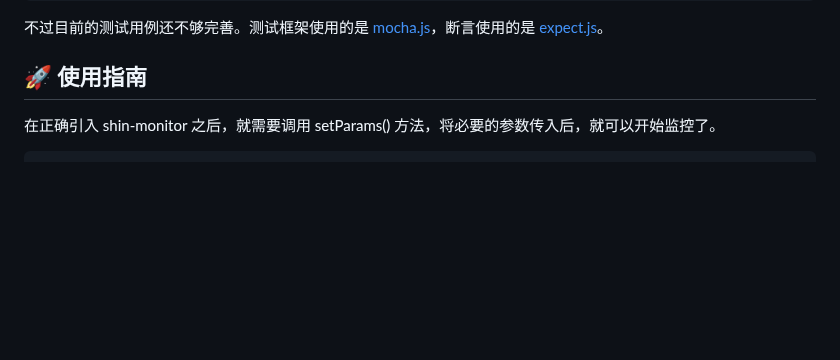
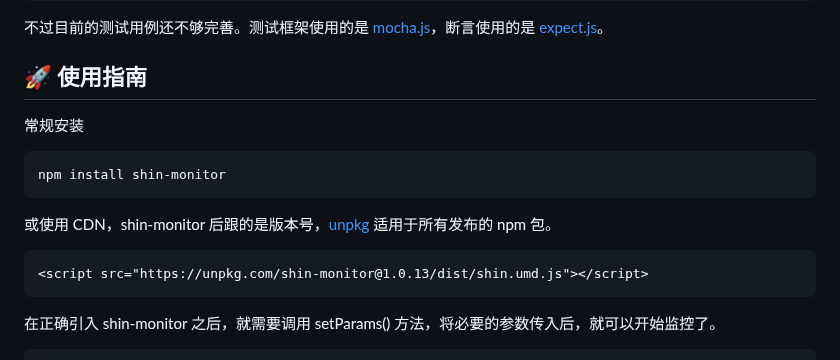
Before and after one commit to pwstrick/shin-monitor, a Markdown page: README.zh-CN.md, the part around the change. Drawn GitHub-style; blank space fills up the shorter version.

Commit message:
docs: 增加安装说明

````diff
--- a/README.zh-CN.md
+++ b/README.zh-CN.md
@@ -83,6 +83,15 @@ $ npm run test
 不过目前的测试用例还不够完善。测试框架使用的是 [mocha.js](https://mochajs.org/)，断言使用的是 [expect.js](https://github.com/Automattic/expect.js)。
 
 ## :rocket: 使用指南
+
+常规安装
+```
+npm install shin-monitor
+```
+或使用 CDN，shin-monitor 后跟的是版本号，[unpkg](https://www.unpkg.com/) 适用于所有发布的 npm 包。
+```html
+<script src="https://unpkg.com/shin-monitor@1.0.13/dist/shin.umd.js"></script>
+```
 
 在正确引入 shin-monitor 之后，就需要调用 setParams() 方法，将必要的参数传入后，就可以开始监控了。
 ```js
````
